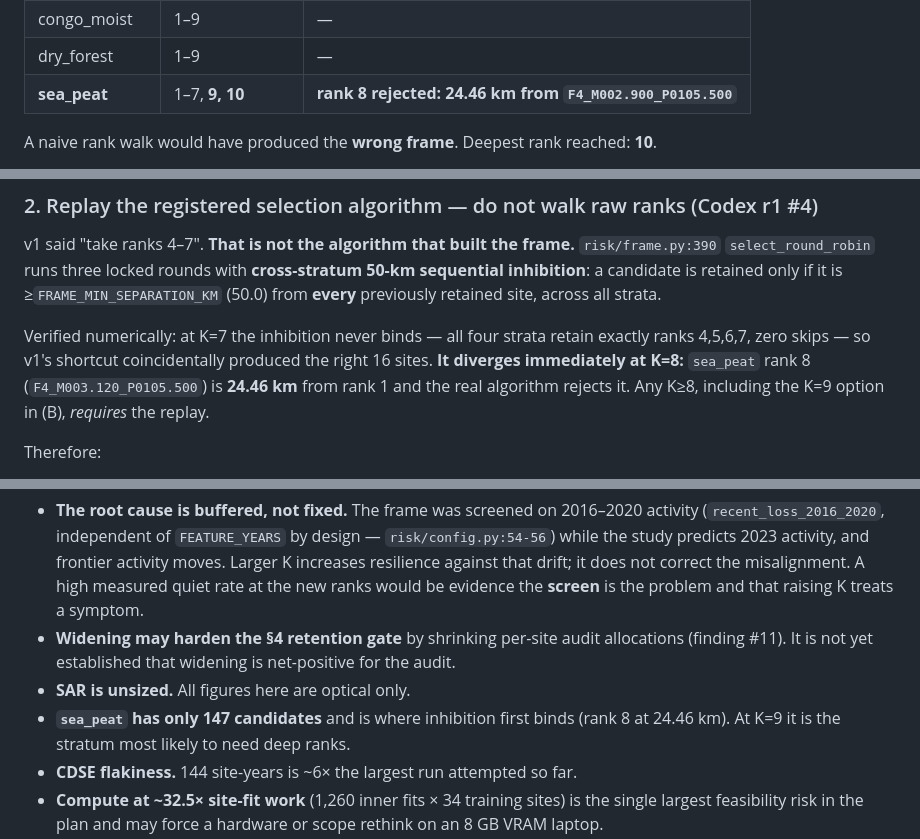
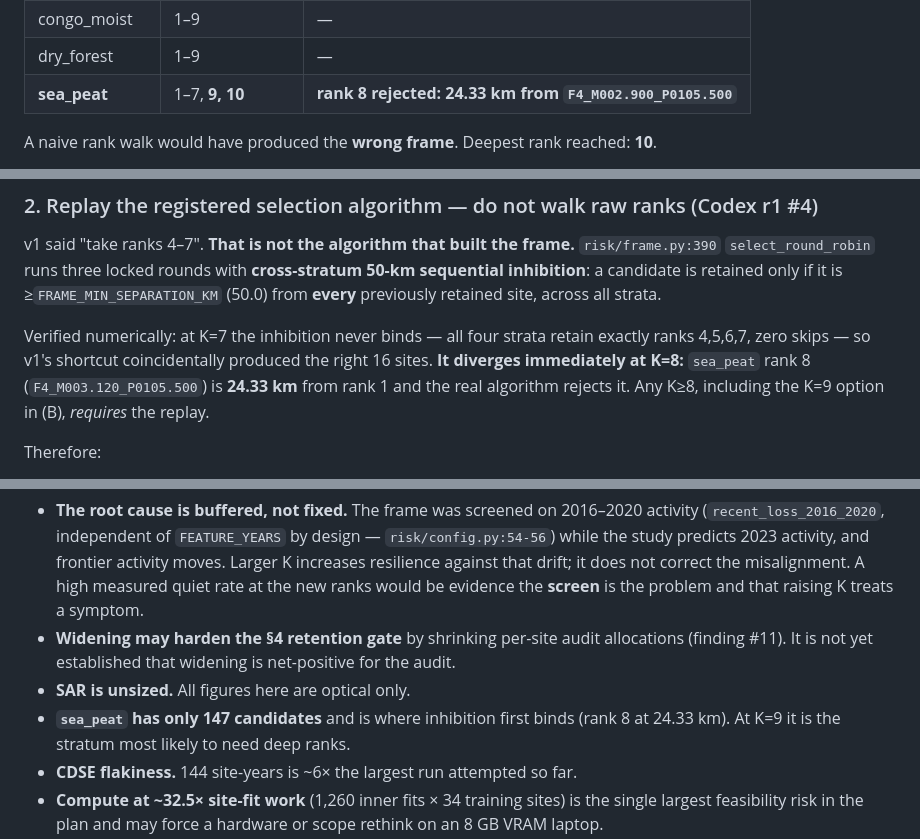
Before and after one commit to Joshua-Anojulu/satellite-deforestation-classifier, a Markdown page: FRAME-WIDENING-PLAN.md, 3 parts joined by grey strips. Drawn GitHub-style.

```diff
--- a/FRAME-WIDENING-PLAN.md
+++ b/FRAME-WIDENING-PLAN.md
@@ -115,7 +115,7 @@ academic.** Replaying `select_round_robin` at K=9 (verified 2026-07-20):
 | amazon_moist | 1–9 | — |
 | congo_moist | 1–9 | — |
 | dry_forest | 1–9 | — |
-| **sea_peat** | 1–7, **9, 10** | **rank 8 rejected: 24.46 km from `F4_M002.900_P0105.500`** |
+| **sea_peat** | 1–7, **9, 10** | **rank 8 rejected: 24.33 km from `F4_M002.900_P0105.500`** |
 
 A naive rank walk would have produced the **wrong frame**. Deepest rank reached: **10**.
 
@@ -295,7 +295,7 @@ site, across all strata.
 
 Verified numerically: at K=7 the inhibition never binds — all four strata retain exactly ranks 4,5,6,7,
 zero skips — so v1's shortcut coincidentally produced the right 16 sites. **It diverges immediately at
-K=8:** `sea_peat` rank 8 (`F4_M003.120_P0105.500`) is **24.46 km** from rank 1 and the real algorithm
+K=8:** `sea_peat` rank 8 (`F4_M003.120_P0105.500`) is **24.33 km** from rank 1 and the real algorithm
 rejects it. Any K≥8, including the K=9 option in (B), *requires* the replay.
 
 Therefore:
@@ -543,7 +543,7 @@ forecasting study reuses the whole `risk/` package.
 - **Widening may harden the §4 retention gate** by shrinking per-site audit allocations (finding #11). It
   is not yet established that widening is net-positive for the audit.
 - **SAR is unsized.** All figures here are optical only.
-- **`sea_peat` has only 147 candidates** and is where inhibition first binds (rank 8 at 24.46 km). At K=9
+- **`sea_peat` has only 147 candidates** and is where inhibition first binds (rank 8 at 24.33 km). At K=9
   it is the stratum most likely to need deep ranks.
 - **CDSE flakiness.** 144 site-years is ~6× the largest run attempted so far.
 - **Compute at ~32.5× site-fit work** (1,260 inner fits × 34 training sites) is the single largest
```
Also changed, not shown: FRAME-WIDENING-REVIEW-LOG.md (+8 -2 lines).
